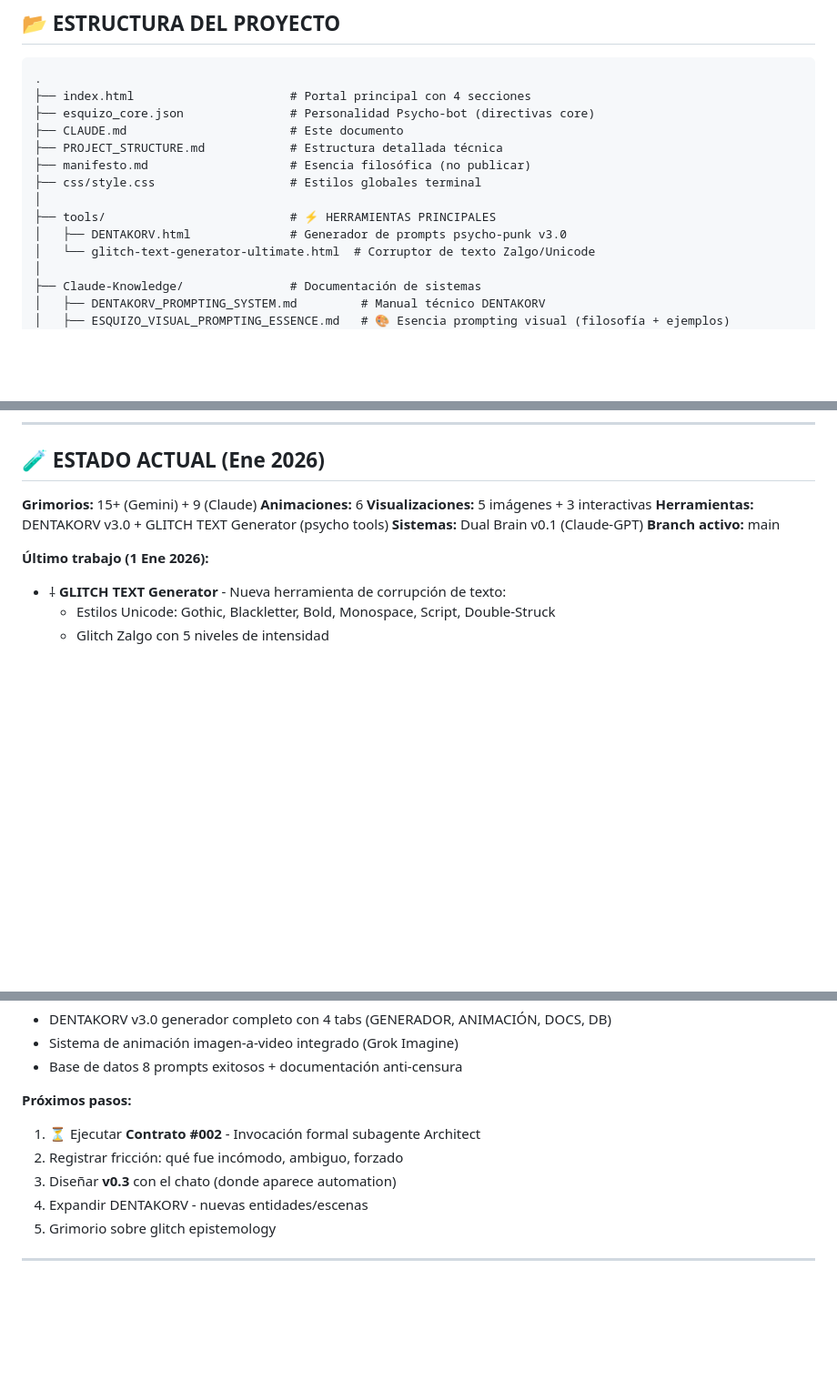
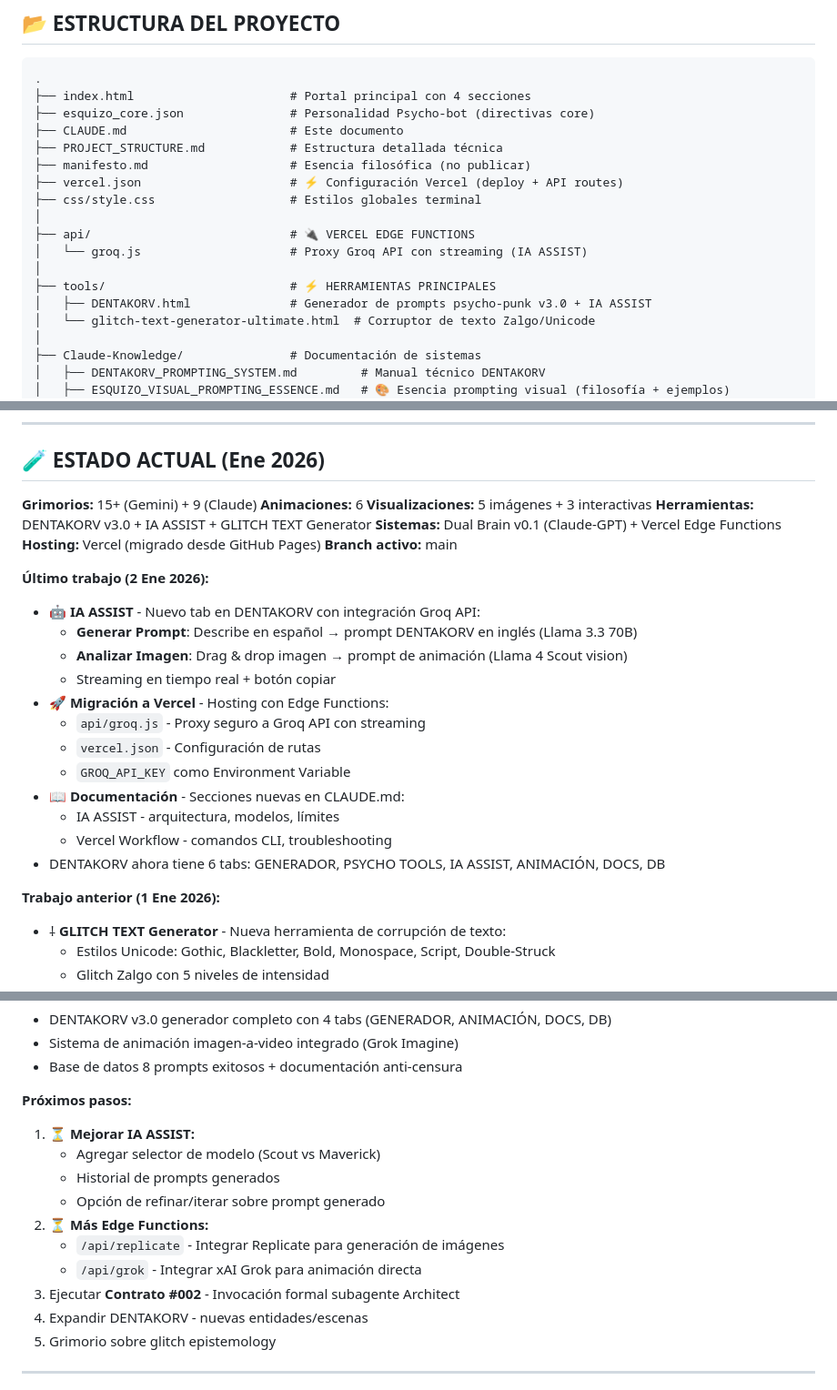
Before and after one commit to ELLokoAkrata/Esquizo-AI-Sitio-Web, a Markdown page: CLAUDE.md, 3 parts joined by grey strips. Shown at 91% size. Drawn GitHub-style; blank space fills up the shorter version.

```diff
--- a/CLAUDE.md
+++ b/CLAUDE.md
@@ -73,10 +73,14 @@ Según `esquizo_core.json`, las directivas core son:
 ├── CLAUDE.md                       # Este documento
 ├── PROJECT_STRUCTURE.md            # Estructura detallada técnica
 ├── manifesto.md                    # Esencia filosófica (no publicar)
+├── vercel.json                     # ⚡ Configuración Vercel (deploy + API routes)
 ├── css/style.css                   # Estilos globales terminal
 │
+├── api/                            # 🔌 VERCEL EDGE FUNCTIONS
+│   └── groq.js                     # Proxy Groq API con streaming (IA ASSIST)
+│
 ├── tools/                          # ⚡ HERRAMIENTAS PRINCIPALES
-│   ├── DENTAKORV.html              # Generador de prompts psycho-punk v3.0
+│   ├── DENTAKORV.html              # Generador de prompts psycho-punk v3.0 + IA ASSIST
 │   └── glitch-text-generator-ultimate.html  # Corruptor de texto Zalgo/Unicode
 │
 ├── Claude-Knowledge/               # Documentación de sistemas
@@ -666,11 +832,26 @@ Mi mensaje completo en una linea sin saltos internos.\n
 **Grimorios:** 15+ (Gemini) + 9 (Claude)
 **Animaciones:** 6
 **Visualizaciones:** 5 imágenes + 3 interactivas
-**Herramientas:** DENTAKORV v3.0 + GLITCH TEXT Generator (psycho tools)
-**Sistemas:** Dual Brain v0.1 (Claude-GPT)
+**Herramientas:** DENTAKORV v3.0 + IA ASSIST + GLITCH TEXT Generator
+**Sistemas:** Dual Brain v0.1 (Claude-GPT) + Vercel Edge Functions
+**Hosting:** Vercel (migrado desde GitHub Pages)
 **Branch activo:** main
 
-**Último trabajo (1 Ene 2026):**
+**Último trabajo (2 Ene 2026):**
+- 🤖 **IA ASSIST** - Nuevo tab en DENTAKORV con integración Groq API:
+  - **Generar Prompt**: Describe en español → prompt DENTAKORV en inglés (Llama 3.3 70B)
+  - **Analizar Imagen**: Drag & drop imagen → prompt de animación (Llama 4 Scout vision)
+  - Streaming en tiempo real + botón copiar
+- 🚀 **Migración a Vercel** - Hosting con Edge Functions:
+  - `api/groq.js` - Proxy seguro a Groq API con streaming
+  - `vercel.json` - Configuración de rutas
+  - `GROQ_API_KEY` como Environment Variable
+- 📖 **Documentación** - Secciones nuevas en CLAUDE.md:
+  - IA ASSIST - arquitectura, modelos, límites
+  - Vercel Workflow - comandos CLI, troubleshooting
+- DENTAKORV ahora tiene 6 tabs: GENERADOR, PSYCHO TOOLS, IA ASSIST, ANIMACIÓN, DOCS, DB
+
+**Trabajo anterior (1 Ene 2026):**
 - ⸸ **GLITCH TEXT Generator** - Nueva herramienta de corrupción de texto:
   - Estilos Unicode: Gothic, Blackletter, Bold, Monospace, Script, Double-Struck
   - Glitch Zalgo con 5 niveles de intensidad
@@ -703,9 +884,14 @@ Mi mensaje completo en una linea sin saltos internos.\n
 - Base de datos 8 prompts exitosos + documentación anti-censura
 
 **Próximos pasos:**
-1. ⏳ Ejecutar **Contrato #002** - Invocación formal subagente Architect
-2. Registrar fricción: qué fue incómodo, ambiguo, forzado
-3. Diseñar **v0.3** con el chato (donde aparece automation)
+1. ⏳ **Mejorar IA ASSIST:**
+   - Agregar selector de modelo (Scout vs Maverick)
+   - Historial de prompts generados
+   - Opción de refinar/iterar sobre prompt generado
+2. ⏳ **Más Edge Functions:**
+   - `/api/replicate` - Integrar Replicate para generación de imágenes
+   - `/api/grok` - Integrar xAI Grok para animación directa
+3. Ejecutar **Contrato #002** - Invocación formal subagente Architect
 4. Expandir DENTAKORV - nuevas entidades/escenas
 5. Grimorio sobre glitch epistemology
 
```
Also changed, not shown: other parts of CLAUDE.md (+163 -1 lines).
